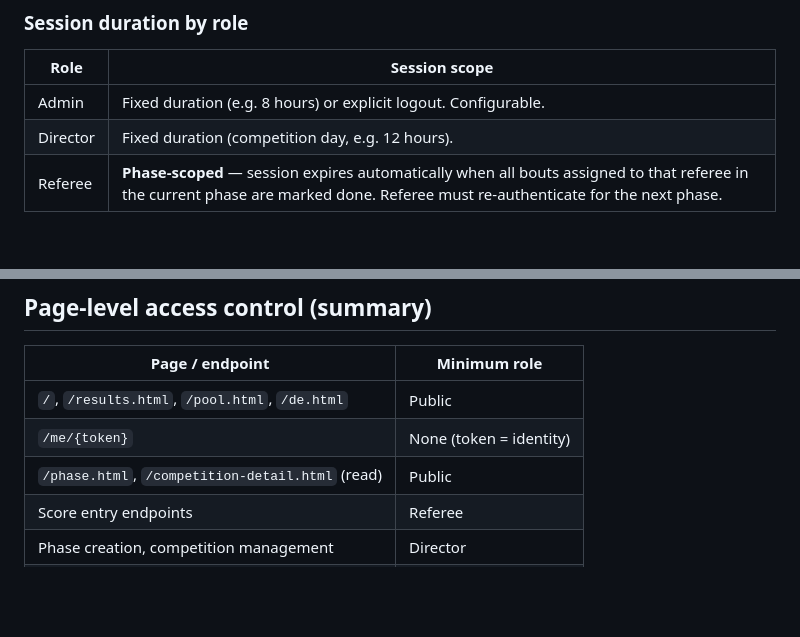
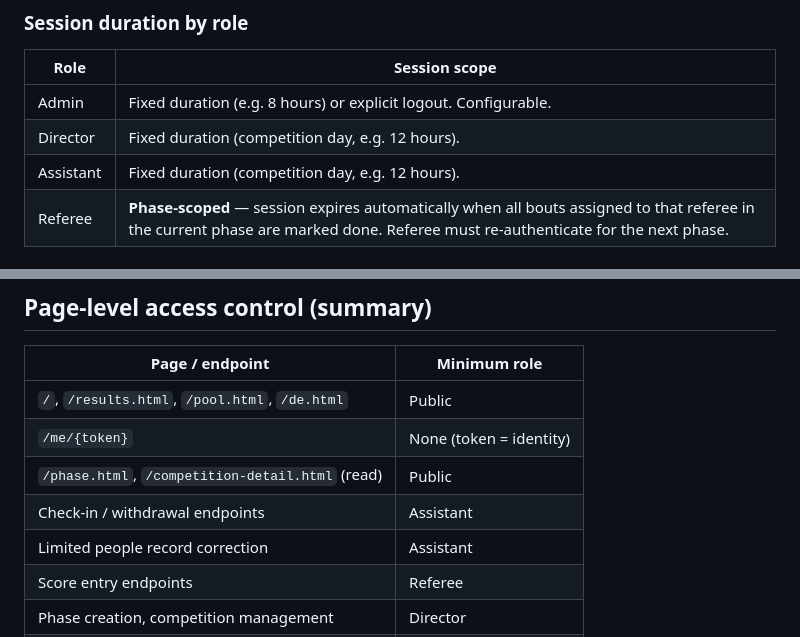
Before and after one commit to pietwauters/AtlasCompetitionManager, a Markdown page: docs/security-and-roles.md, 2 parts joined by grey strips. GitHub-like rendering; blank space fills up the shorter version.

```diff
--- a/docs/security-and-roles.md
+++ b/docs/security-and-roles.md
@@ -120,6 +144,7 @@ The admin account is created by `install.sh`:
 |---|---|
 | Admin | Fixed duration (e.g. 8 hours) or explicit logout. Configurable. |
 | Director | Fixed duration (competition day, e.g. 12 hours). |
+| Assistant | Fixed duration (competition day, e.g. 12 hours). |
 | Referee | **Phase-scoped** — session expires automatically when all bouts assigned to that referee in the current phase are marked done. Referee must re-authenticate for the next phase. |
 
 ### Referee phase-scoped sessions
@@ -192,6 +217,8 @@ QR codes are generated inside Atlas (no external service):
 | `/`, `/results.html`, `/pool.html`, `/de.html` | Public |
 | `/me/{token}` | None (token = identity) |
 | `/phase.html`, `/competition-detail.html` (read) | Public |
+| Check-in / withdrawal endpoints | Assistant |
+| Limited people record correction | Assistant |
 | Score entry endpoints | Referee |
 | Phase creation, competition management | Director |
 | `/people.html`, `/admin.html` | Admin |
```
Also changed, not shown: other parts of docs/security-and-roles.md (+42 -18 lines).
